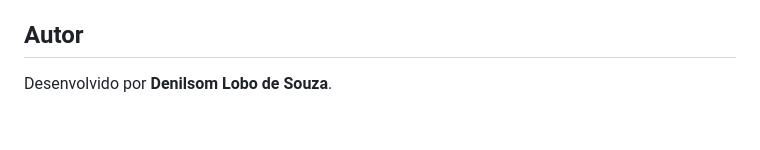
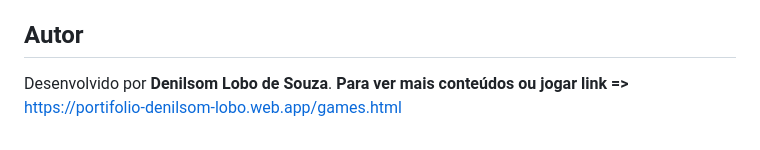
Before and after one commit to DenilsomLobo/hiper-catch, a Markdown page: README.md, the part around the change. Rendered like a GitHub page.

Commit message:
Add link to portfolio games section
Added a link to view more content or play games.

```diff
--- a/README.md
+++ b/README.md
@@ -127,3 +127,4 @@ O avatar no cabeçalho também referencia um arquivo externo (`../../images/avat
 ## Autor
 
 Desenvolvido por **Denilsom Lobo de Souza**.
+**Para ver mais conteúdos ou jogar link =>** https://portifolio-denilsom-lobo.web.app/games.html
```
